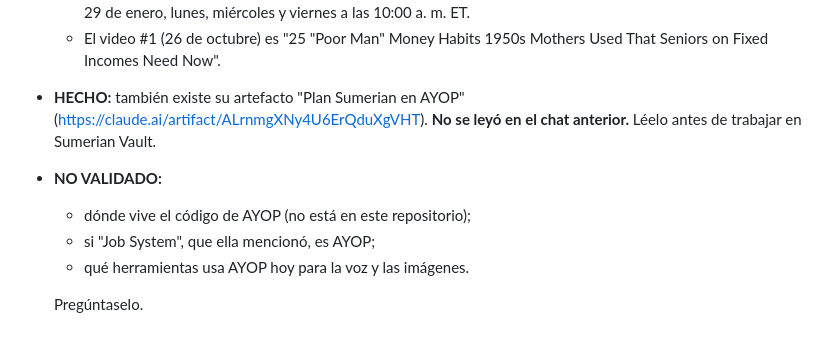
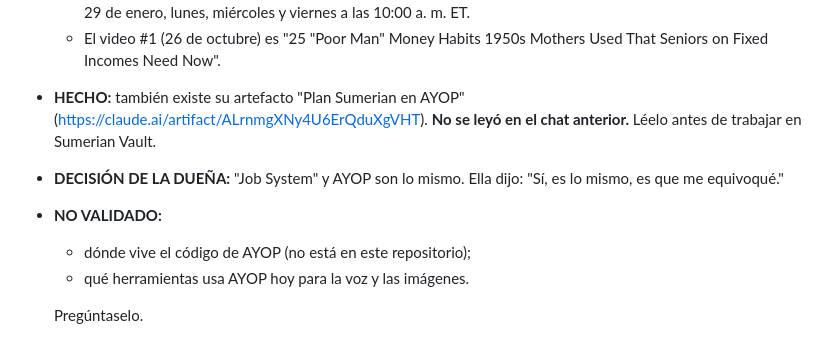
Before and after one commit to alianato1013/alianato1013, a Markdown page: TRASPASO-PRODUCCION-YOUTUBE.md, the part around the change. Drawn GitHub-style.

Commit message:
YouTube handoff: owner confirmed Job System is AYOP
Co-Authored-By: Claude Opus 5.5 <noreply@anthropic.com>
Claude-Session: https://claude.ai/code/session_013N5JBjMk5UVxX1Z84VL9tr

```diff
--- a/TRASPASO-PRODUCCION-YOUTUBE.md
+++ b/TRASPASO-PRODUCCION-YOUTUBE.md
@@ -32,9 +32,9 @@ Este archivo pasa la producción de los canales a un chat aparte. El chat anteri
   - El plan de 14 semanas de Hard Times Heritage está montado dentro de AYOP: 42 videos del 26 de octubre al 29 de enero, lunes, miércoles y viernes a las 10:00 a. m. ET.
   - El video #1 (26 de octubre) es "25 "Poor Man" Money Habits 1950s Mothers Used That Seniors on Fixed Incomes Need Now".
 - **HECHO:** también existe su artefacto "Plan Sumerian en AYOP" (https://claude.ai/artifact/ALrnmgXNy4U6ErQduXgVHT). **No se leyó en el chat anterior.** Léelo antes de trabajar en Sumerian Vault.
+- **DECISIÓN DE LA DUEÑA:** "Job System" y AYOP son lo mismo. Ella dijo: "Sí, es lo mismo, es que me equivoqué."
 - **NO VALIDADO:**
   - dónde vive el código de AYOP (no está en este repositorio);
-  - si "Job System", que ella mencionó, es AYOP;
   - qué herramientas usa AYOP hoy para la voz y las imágenes.
 
   Pregúntaselo.
```
